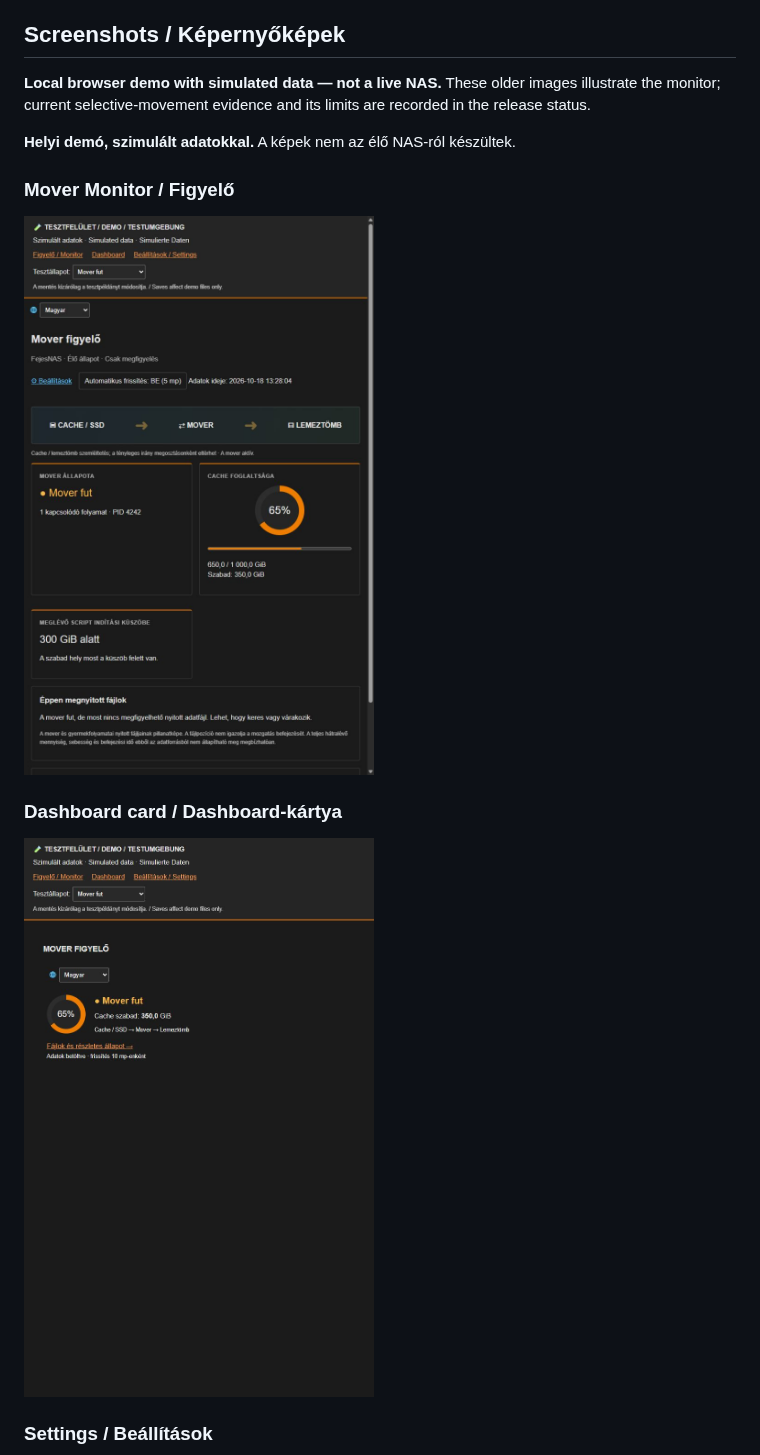
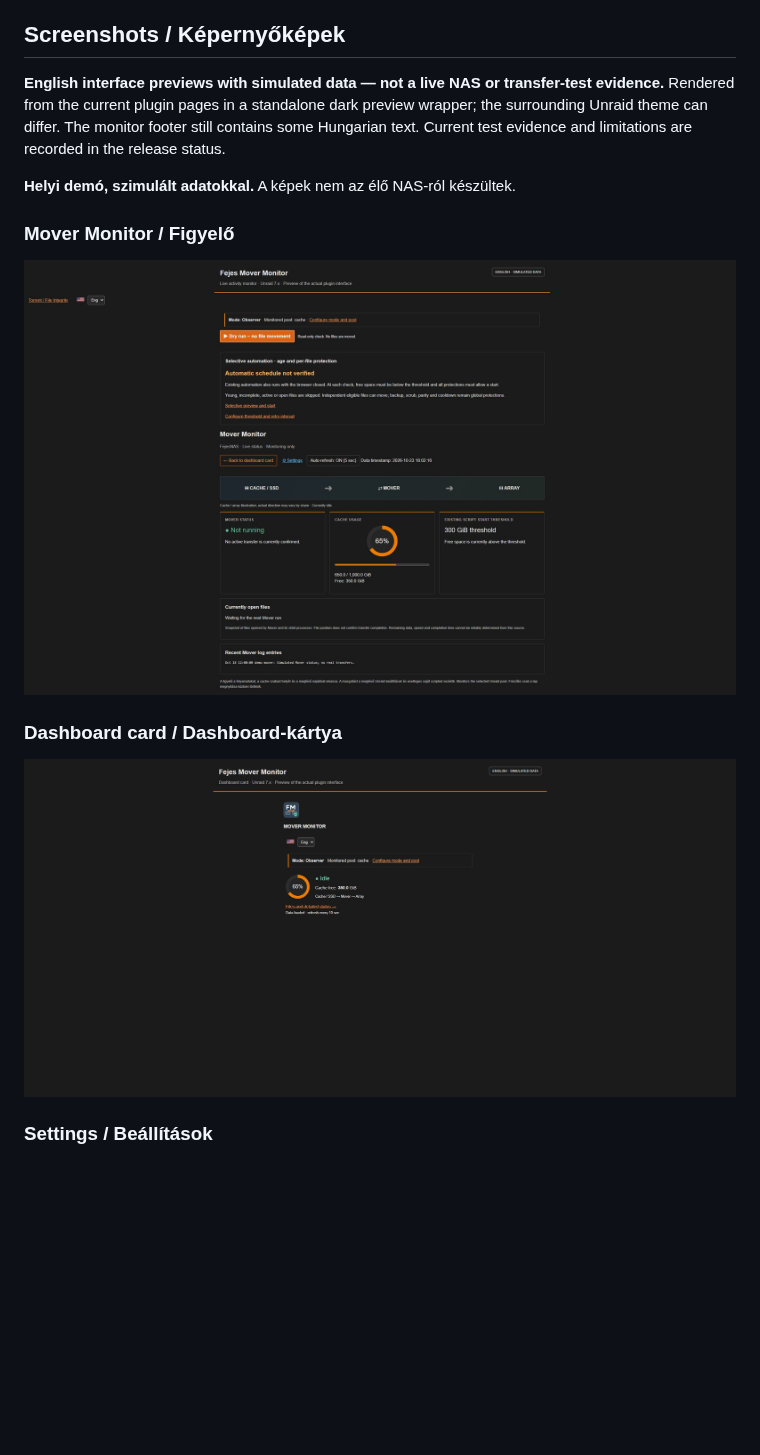
Before and after one commit to fejesgabortorrent-dot/unraid-fejes-mover-monitor, a Markdown page: README.md, the part around one of its changes. Rendered like a GitHub page; pictures changed too: docs/images/store-en-dashboard-20261023.jpg (added), docs/images/store-en-monitor-20261023.jpg (added); blank space fills up the shorter version.

Commit message:
docs: add English interface previews to Community Applications

```diff
--- a/README.md
+++ b/README.md
@@ -20,17 +20,17 @@ Initial mode is **Observer**. Choose **Demo / Observer / Advanced** at `/Tools/F
 
 ## Screenshots / Képernyőképek
 
-**Local browser demo with simulated data — not a live NAS.** These older images illustrate the monitor; current selective-movement evidence and its limits are recorded in the release status.
+**English interface previews with simulated data — not a live NAS or transfer-test evidence.** Rendered from the current plugin pages in a standalone dark preview wrapper; the surrounding Unraid theme can differ. The monitor footer still contains some Hungarian text. Current test evidence and limitations are recorded in the release status.
 
 **Helyi demó, szimulált adatokkal.** A képek nem az élő NAS-ról készültek.
 
 ### Mover Monitor / Figyelő
 
-![Mover Monitor — Hungarian demo](docs/images/monitor-hu-demo.png)
+![Mover Monitor — English simulated preview](docs/images/store-en-monitor-20261023.jpg)
 
 ### Dashboard card / Dashboard-kártya
 
-![Dashboard card — Hungarian demo](docs/images/dashboard-hu-demo.png)
+![Dashboard card — English simulated preview](docs/images/store-en-dashboard-20261023.jpg)
 
 ### Settings / Beállítások
 
```
Also changed, not shown: other parts of README.md (+7 -1 lines), docs/images/store-en-selective-20261023.jpg (added), docs/images/store-en-settings-20261023.jpg (added), 3 other files.
